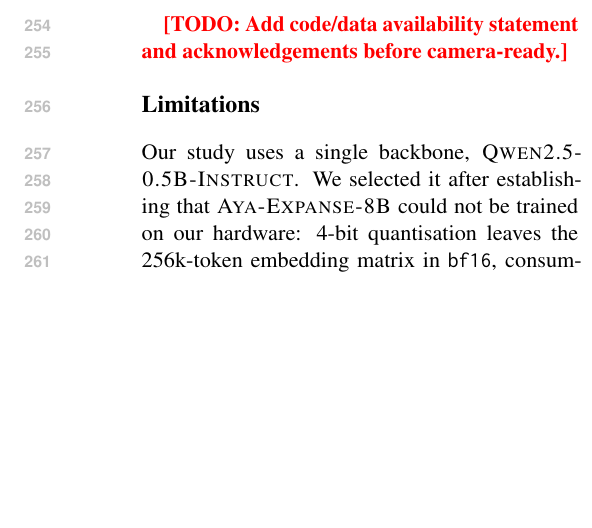
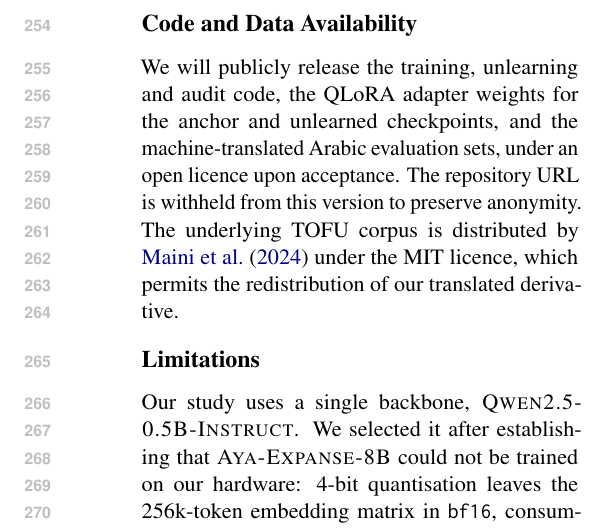
Before and after one commit to Waseem177/forgotten-in-msa, a LaTeX paper (paper/main.tex): part of one column of page 4 of 5, cut at the place of the change, the shorter picture padded with empty space. Compiled offline with pdfLaTeX.

Commit message:
Add the code and data availability statement
Withholds the repository URL, since the repo is private and naming it
would break review anonymity. Records that TOFU is MIT-licensed, which
is what lets us redistribute the translated Arabic sets.

```diff
--- a/paper/main.tex
+++ b/paper/main.tex
@@ -350,8 +350,20 @@ degree of forgetting.
 We release our multilingual audit harness to facilitate reproducible
 cross-lingual unlearning evaluation.
 
-\TODO{Add code/data availability statement and acknowledgements before
-camera-ready.}
+% ============================================================
+% Unnumbered so it does not consume a section number. The repository is
+% private during review; naming it here would break anonymisation, so the
+% URL is deliberately withheld until camera-ready. Acknowledgements are
+% omitted from the anonymous submission by ACL policy and added later.
+\section*{Code and Data Availability}
+
+We will publicly release the training, unlearning and audit code, the
+QLoRA adapter weights for the anchor and unlearned checkpoints, and the
+machine-translated Arabic evaluation sets, under an open licence upon
+acceptance. The repository URL is withheld from this version to preserve
+anonymity. The underlying TOFU corpus is distributed by
+\citet{maini2024tofu} under the MIT licence, which permits the
+redistribution of our translated derivative.
 
 % ============================================================
 % Unnumbered, placed after the Conclusion and before the references, where
```
